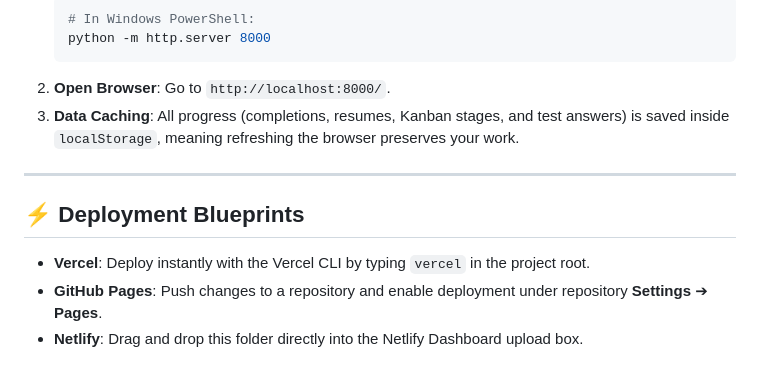
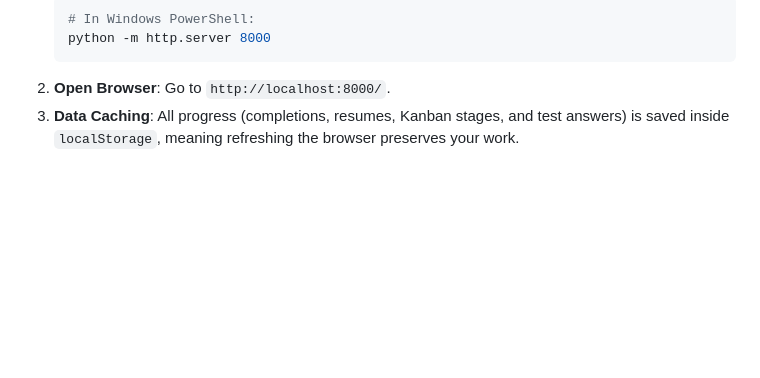
Before and after one commit to goutam-s2002/SkillBridge, a Markdown page: README.md, the part around the change. Drawn GitHub-style; blank space fills up the shorter version.

Commit message:
Remove Deployment Blueprints section from README

````diff
--- a/README.md
+++ b/README.md
@@ -100,11 +100,3 @@ Since the codebase is serverless and dependency-free, it can be tested instantly
     ```
 2.  **Open Browser**: Go to `http://localhost:8000/`.
 3.  **Data Caching**: All progress (completions, resumes, Kanban stages, and test answers) is saved inside `localStorage`, meaning refreshing the browser preserves your work.
-
----
-
-## ⚡ Deployment Blueprints
-
-*   **Vercel**: Deploy instantly with the Vercel CLI by typing `vercel` in the project root.
-*   **GitHub Pages**: Push changes to a repository and enable deployment under repository **Settings** ➔ **Pages**.
-*   **Netlify**: Drag and drop this folder directly into the Netlify Dashboard upload box.
````
